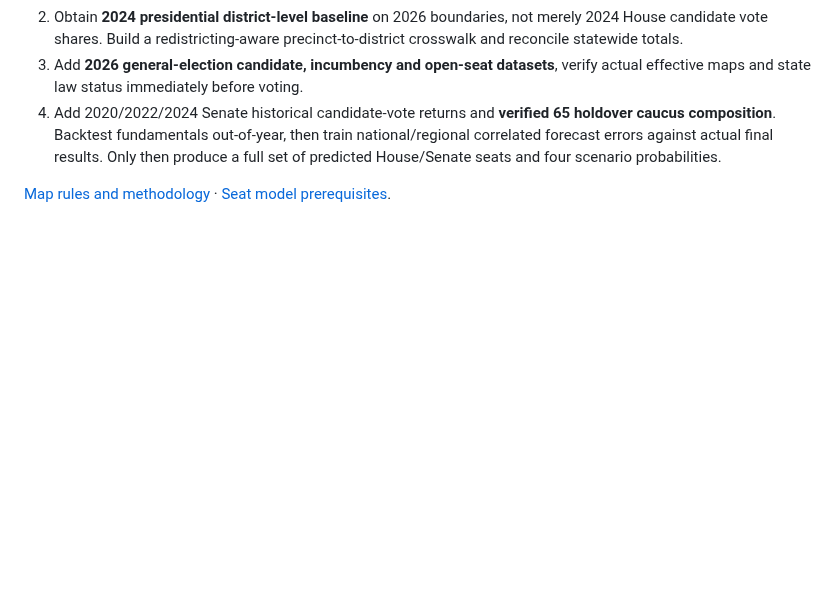
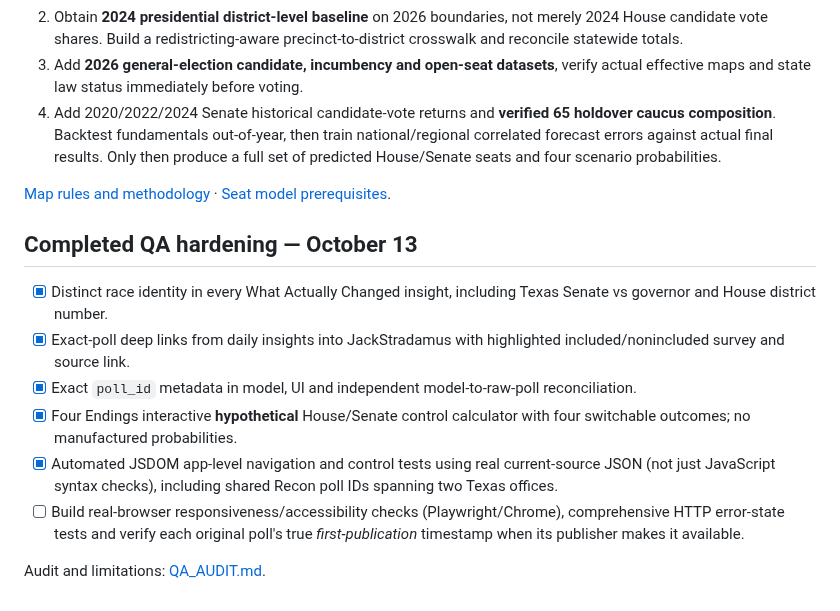
Before and after one commit to jmon18-rgb/Election-Command-Center, a Markdown page: ROADMAP.md, the part around the change. GitHub-like rendering; blank space fills up the shorter version.

Commit message:
Document exact-poll drilldowns, working hypothetical scenario calculator and automated bug checks

```diff
--- a/ROADMAP.md
+++ b/ROADMAP.md
@@ -98,3 +98,13 @@
 4. Add 2020/2022/2024 Senate historical candidate-vote returns and **verified 65 holdover caucus composition**. Backtest fundamentals out-of-year, then train national/regional correlated forecast errors against actual final results. Only then produce a full set of predicted House/Senate seats and four scenario probabilities.
 
 [Map rules and methodology](MAP_GEOGRAPHY.md) · [Seat model prerequisites](SEAT_MODEL.md).
+
+## Completed QA hardening — October 13
+- [x] Distinct race identity in every What Actually Changed insight, including Texas Senate vs governor and House district number.
+- [x] Exact-poll deep links from daily insights into JackStradamus with highlighted included/nonincluded survey and source link.
+- [x] Exact `poll_id` metadata in model, UI and independent model-to-raw-poll reconciliation.
+- [x] Four Endings interactive **hypothetical** House/Senate control calculator with four switchable outcomes; no manufactured probabilities.
+- [x] Automated JSDOM app-level navigation and control tests using real current-source JSON (not just JavaScript syntax checks), including shared Recon poll IDs spanning two Texas offices.
+- [ ] Build real-browser responsiveness/accessibility checks (Playwright/Chrome), comprehensive HTTP error-state tests and verify each original poll's true *first-publication* timestamp when its publisher makes it available.
+
+Audit and limitations: [QA_AUDIT.md](QA_AUDIT.md).
```
